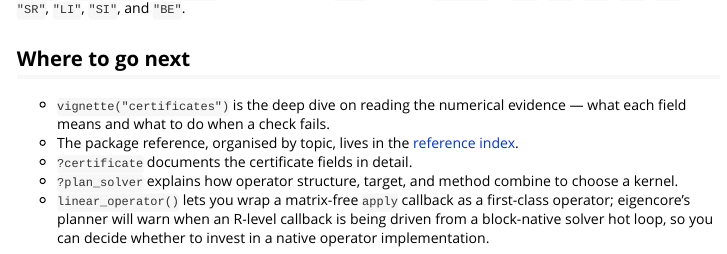
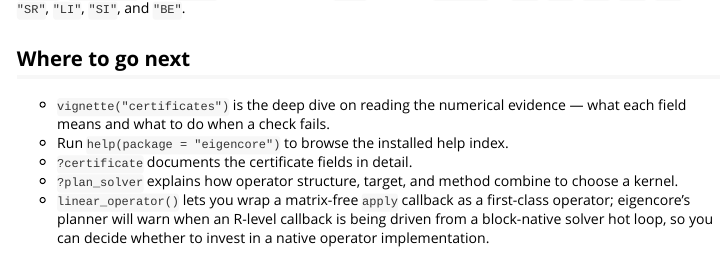
Before and after one commit to bbuchsbaum/eigencore, an R Markdown document (vignettes/eigencore.Rmd): the page in a window 1100 px wide, from 3120 px down. Rendered offline with R 4.5, knitr and Pandoc, with nearby package versions; some code elsewhere in the file could not run offline.

Commit message:
Fix vignette reference link for CRAN checks

```diff
--- a/vignettes/eigencore.Rmd
+++ b/vignettes/eigencore.Rmd
@@ -222,8 +222,7 @@
 
 - `vignette("certificates")` is the deep dive on reading the numerical
   evidence — what each field means and what to do when a check fails.
-- The package reference, organised by topic, lives in the
-  [reference index](../reference/index.html).
+- Run `help(package = "eigencore")` to browse the installed help index.
 - `?certificate` documents the certificate fields in detail.
 - `?plan_solver` explains how operator structure, target, and method
   combine to choose a kernel.
```
